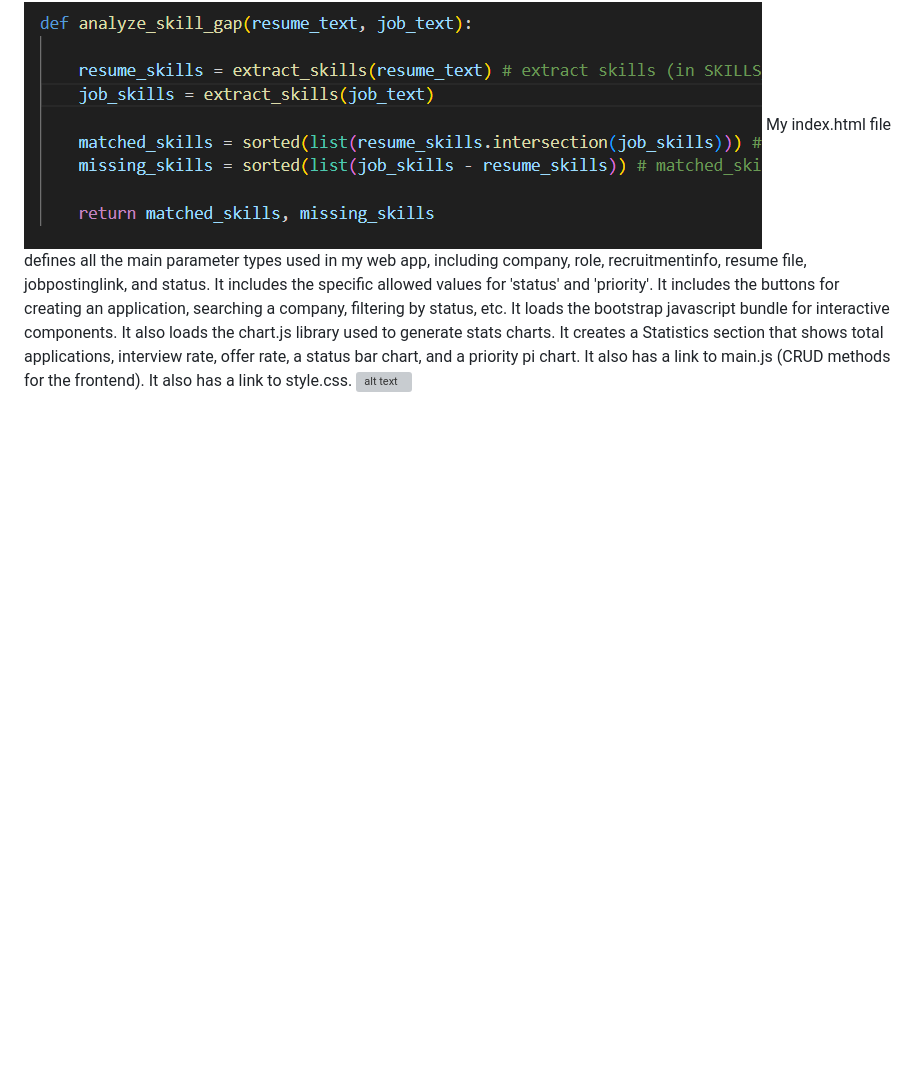
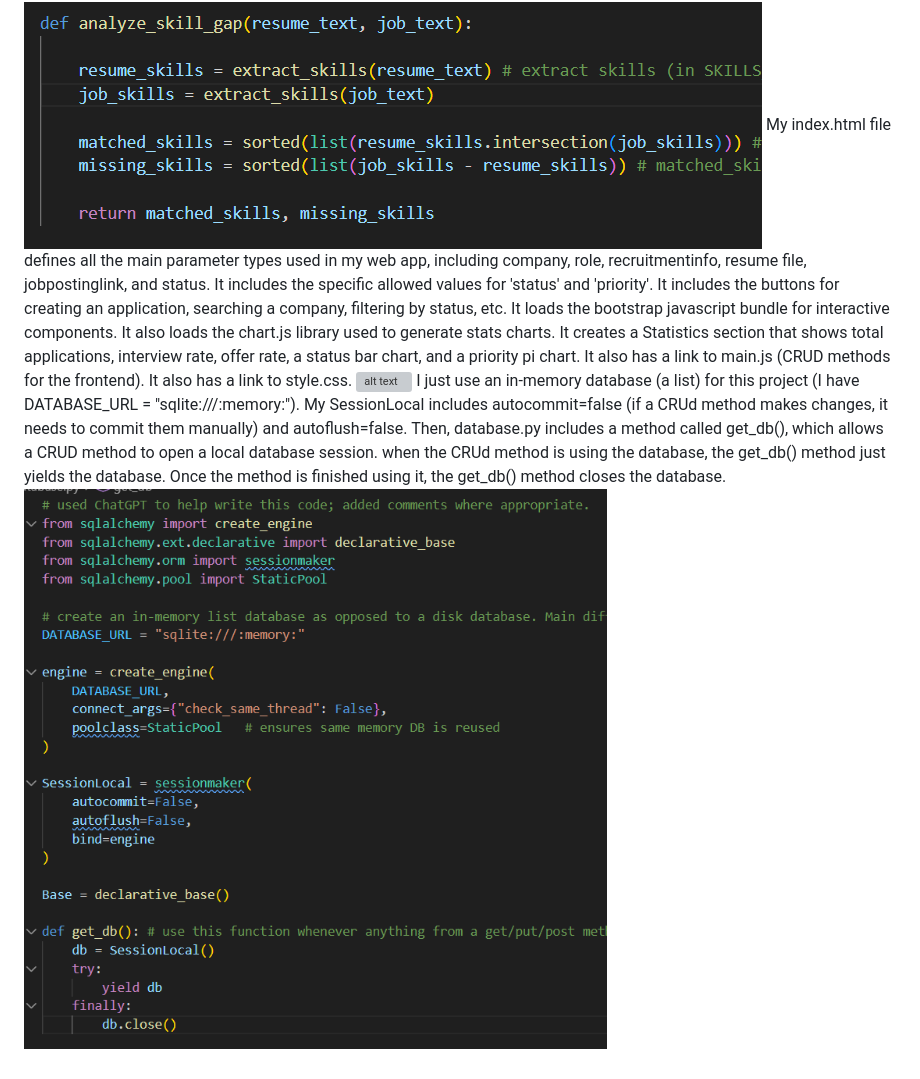
Before and after one commit to cspahn1695/ai-job-application-tracker, a Markdown page: Readme.md, the part around one of its changes. Drawn GitHub-style; pictures changed too: image-21.png (added); blank space fills up the shorter version; grey boxes are pictures that could not be loaded.

```diff
--- a/Readme.md
+++ b/Readme.md
@@ -42,3 +42,5 @@ My analyze_skill_gap(resume_text, job_text) first extracts skills from the resum
 ![alt text](image-19.png)
 My index.html file defines all the main parameter types used in my web app, including company, role, recruitmentinfo, resume file, jobpostinglink, and status. It includes the specific allowed values for 'status' and 'priority'. It includes the buttons for creating an application, searching a company, filtering by status, etc. It loads the bootstrap javascript bundle for interactive components. It also loads the chart.js library used to generate stats charts. It creates a Statistics section that shows total applications, interview rate, offer rate, a status bar chart, and a priority pi chart. It also has a link to main.js (CRUD methods for the frontend). It also has a link to style.css.
 ![alt text](image-20.png)
+I just use an in-memory database (a list) for this project (I have DATABASE_URL = "sqlite:///:memory:"). My SessionLocal includes autocommit=false (if a CRUd method makes changes, it needs to commit them manually) and autoflush=false. Then, database.py includes a method called get_db(), which allows a CRUD method to open a local database session. when the CRUd method is using the database, the get_db() method just yields the database. Once the method is finished using it, the get_db() method closes the database.
+![alt text](image-21.png)
```
Also changed, not shown: other parts of Readme.md (+1 -1 lines).
